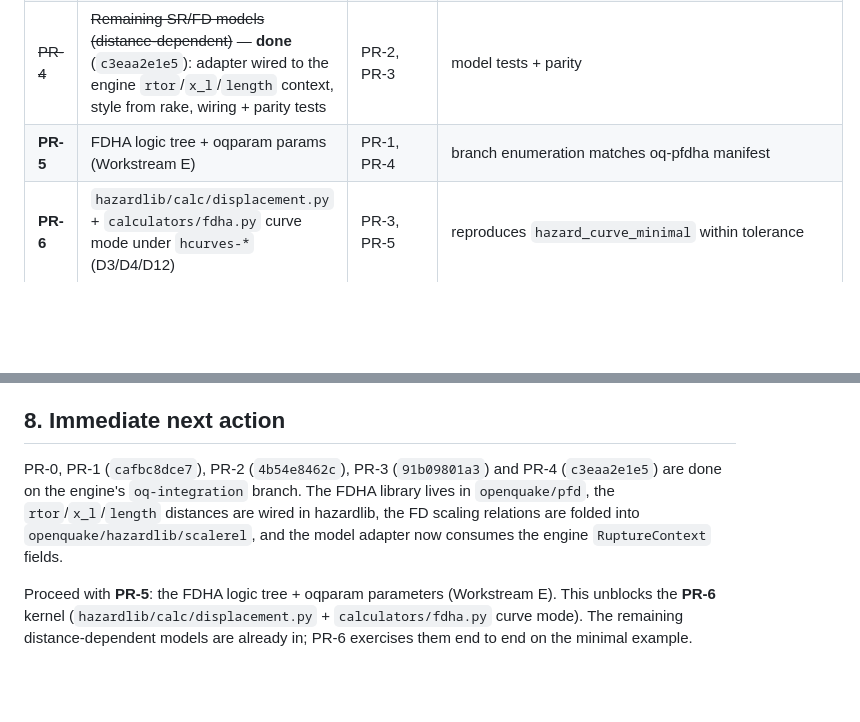
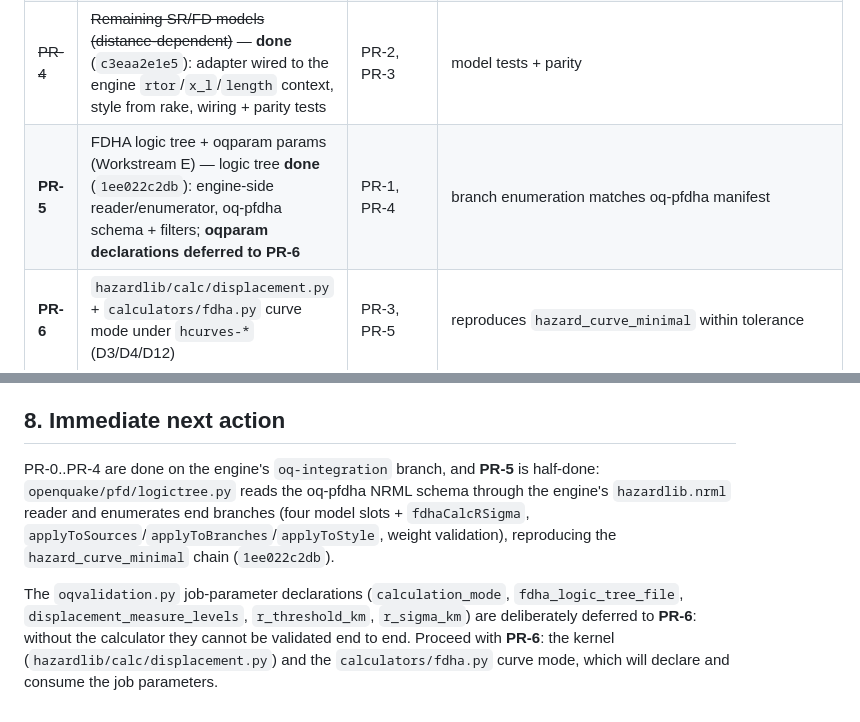
Before and after one commit to vup1120/oq-pfdha, a Markdown page: docs/EngineIntegration.md, 2 parts joined by grey strips. Rendered like a GitHub page; blank space fills up the shorter version.

Commit message:
Plan: PR-5 logic tree done; oqparams deferred to PR-6

```diff
--- a/docs/EngineIntegration.md
+++ b/docs/EngineIntegration.md
@@ -226,7 +226,7 @@ Reused engine layers (no duplication allowed):
 | ~~PR-2~~ | ~~scalerel AD/MD + widths (Workstream C)~~ — **done** (`4b54e8462c`): folded into `hazardlib/scalerel`, `openquake/pfd/scalerel` deleted, `width_model` scalerel instances | — | pinned to papers + oq-pfdha outputs (`hazardlib/tests/scalerel/fdha_scalerel_test.py`) |
 | ~~PR-3~~ | ~~`rtor` + `x_l` + `length` (Workstream B)~~ — **done** (`91b09801a3`) | — | distance parity vs oq-pfdha (Norcia/IAEA) |
 | ~~PR-4~~ | ~~Remaining SR/FD models (distance-dependent)~~ — **done** (`c3eaa2e1e5`): adapter wired to the engine `rtor`/`x_l`/`length` context, style from rake, wiring + parity tests | PR-2, PR-3 | model tests + parity |
-| **PR-5** | FDHA logic tree + oqparam params (Workstream E) | PR-1, PR-4 | branch enumeration matches oq-pfdha manifest |
+| **PR-5** | FDHA logic tree + oqparam params (Workstream E) — logic tree **done** (`1ee022c2db`): engine-side reader/enumerator, oq-pfdha schema + filters; **oqparam declarations deferred to PR-6** | PR-1, PR-4 | branch enumeration matches oq-pfdha manifest |
 | **PR-6** | `hazardlib/calc/displacement.py` + `calculators/fdha.py` curve mode under `hcurves-*` (D3/D4/D12) | PR-3, PR-5 | reproduces `hazard_curve_minimal` within tolerance |
 | **PR-7** | map mode + exports/views/plots | PR-6 | reproduces `hazard_map_minimal` |
 | **PR-8** | heavy models + multi-fault | PR-6 | benchmarks pass |
@@ -262,14 +262,15 @@ Decisions D1–D12 are settled (§0.1); the items below remain engineering risks
 
 ## 8. Immediate next action
 
-PR-0, PR-1 (`cafbc8dce7`), PR-2 (`4b54e8462c`), PR-3 (`91b09801a3`) and PR-4
-(`c3eaa2e1e5`) are done on the engine's `oq-integration` branch. The FDHA
-library lives in `openquake/pfd`, the `rtor`/`x_l`/`length` distances are wired
-in hazardlib, the FD scaling relations are folded into
-`openquake/hazardlib/scalerel`, and the model adapter now consumes the engine
-`RuptureContext` fields.
+PR-0..PR-4 are done on the engine's `oq-integration` branch, and **PR-5** is
+half-done: `openquake/pfd/logictree.py` reads the oq-pfdha NRML schema through
+the engine's `hazardlib.nrml` reader and enumerates end branches (four model
+slots + `fdhaCalcRSigma`, `applyToSources`/`applyToBranches`/`applyToStyle`,
+weight validation), reproducing the `hazard_curve_minimal` chain (`1ee022c2db`).
 
-Proceed with **PR-5**: the FDHA logic tree + oqparam parameters (Workstream E).
-This unblocks the **PR-6** kernel (`hazardlib/calc/displacement.py` +
-`calculators/fdha.py` curve mode). The remaining distance-dependent models are
-already in; PR-6 exercises them end to end on the minimal example.
+The `oqvalidation.py` job-parameter declarations (`calculation_mode`,
+`fdha_logic_tree_file`, `displacement_measure_levels`, `r_threshold_km`,
+`r_sigma_km`) are deliberately deferred to **PR-6**: without the calculator they
+cannot be validated end to end. Proceed with **PR-6**: the kernel
+(`hazardlib/calc/displacement.py`) and the `calculators/fdha.py` curve mode,
+which will declare and consume the job parameters.
```
